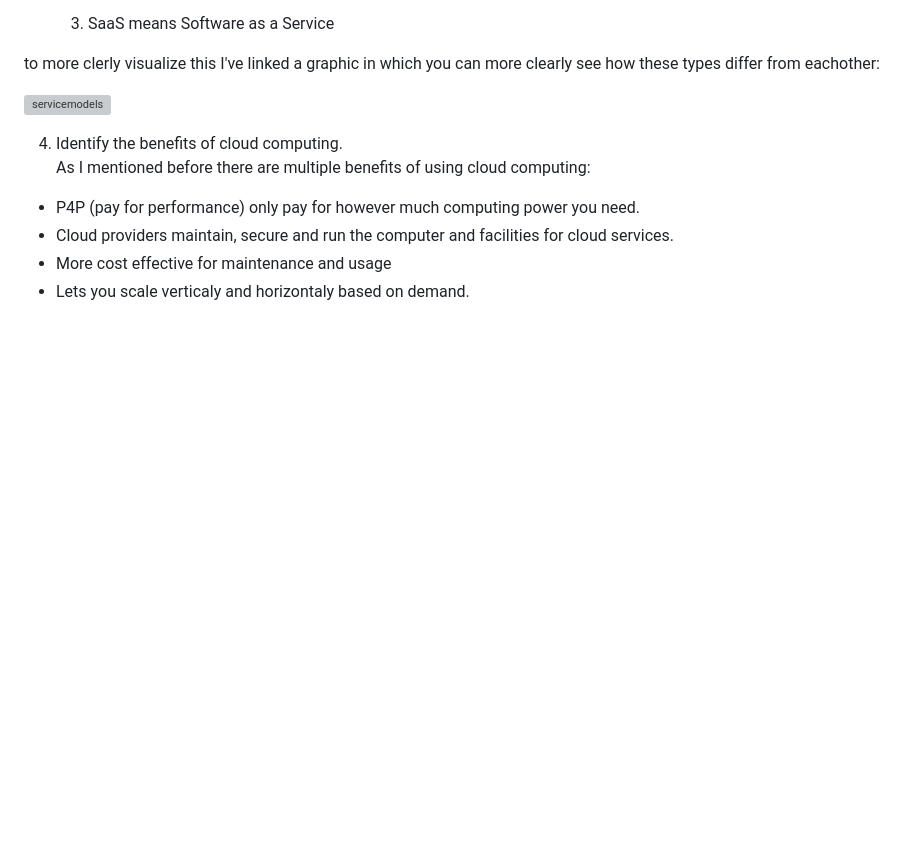
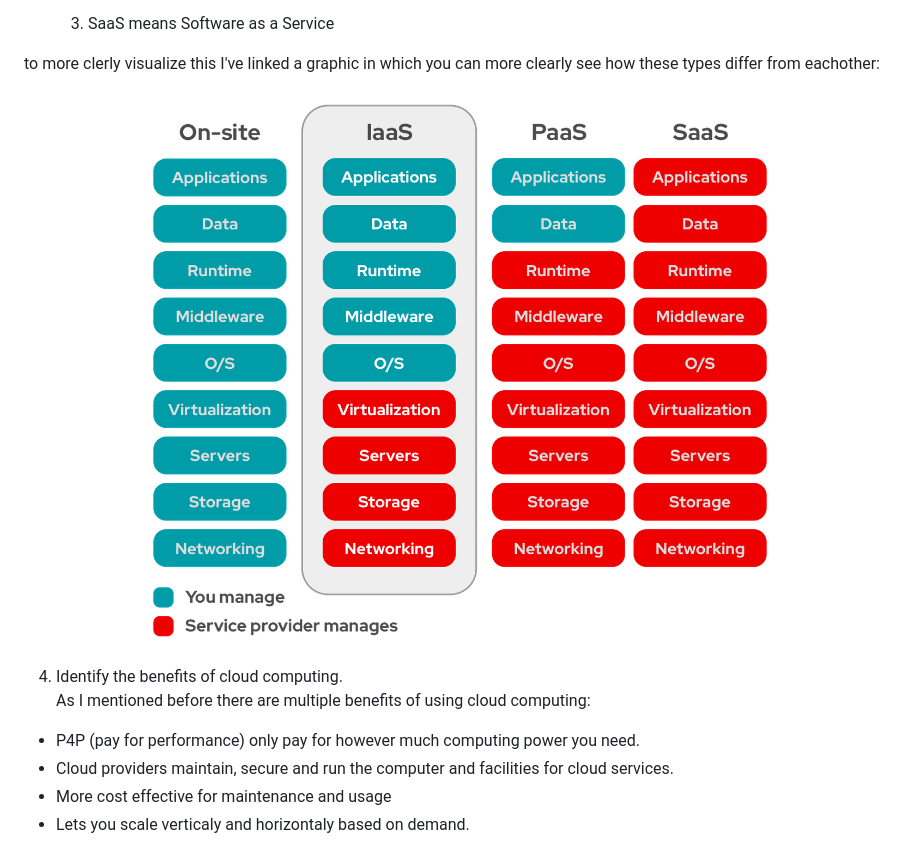
Before and after one commit to Campus-Castolo/m346, a Markdown page: documentation/summaryAWS.md, the part around the change. GitHub-like rendering; blank space fills up the shorter version; grey boxes are pictures that could not be loaded.

```diff
--- a/documentation/summaryAWS.md
+++ b/documentation/summaryAWS.md
@@ -68,7 +68,7 @@ AWS comes from Amazon and means Amazon Web services, this service of Amazon spec
 
 to more clerly visualize this I've linked a graphic in which you can more clearly see how these types differ from eachother:
 
-![servicemodels](images/servicemodels.png)
+![servicemodels](../images/servicemodels.png)
 
 4. Identify the benefits of cloud computing.<br>
 As I mentioned before there are multiple benefits of using cloud computing:
```
